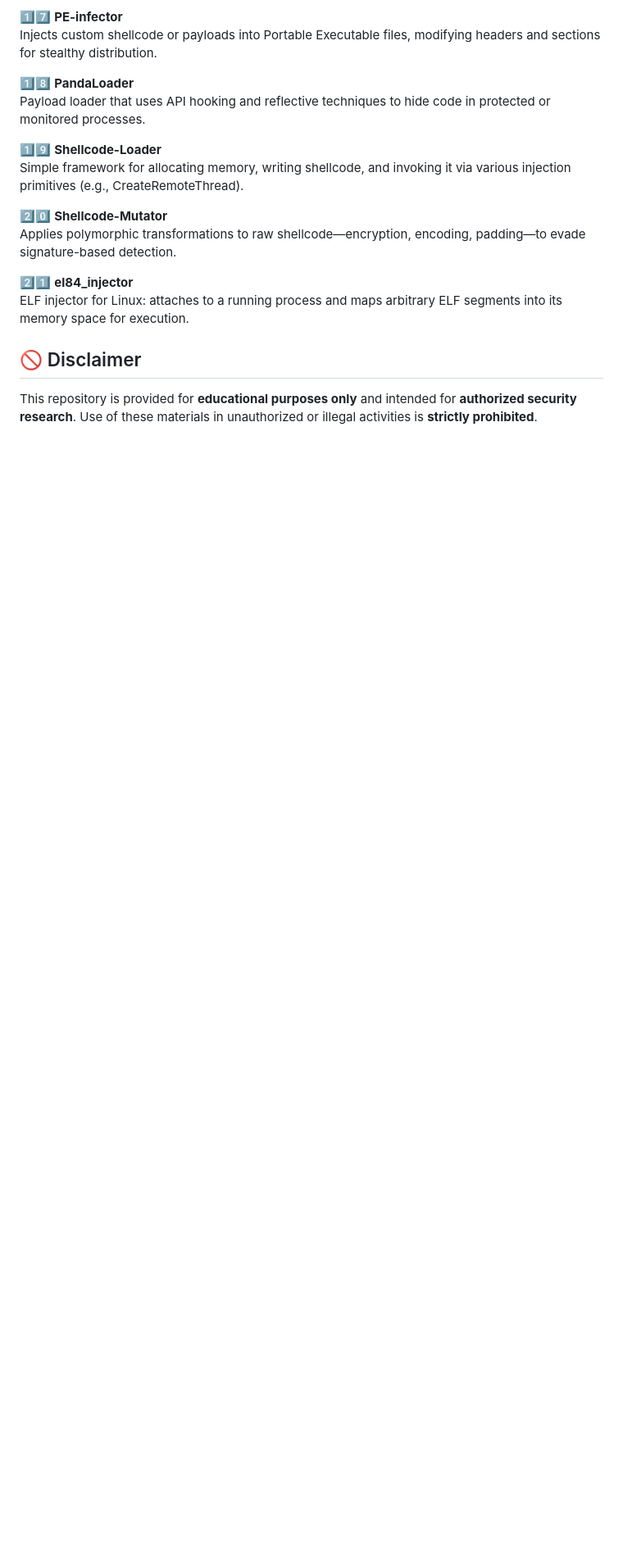
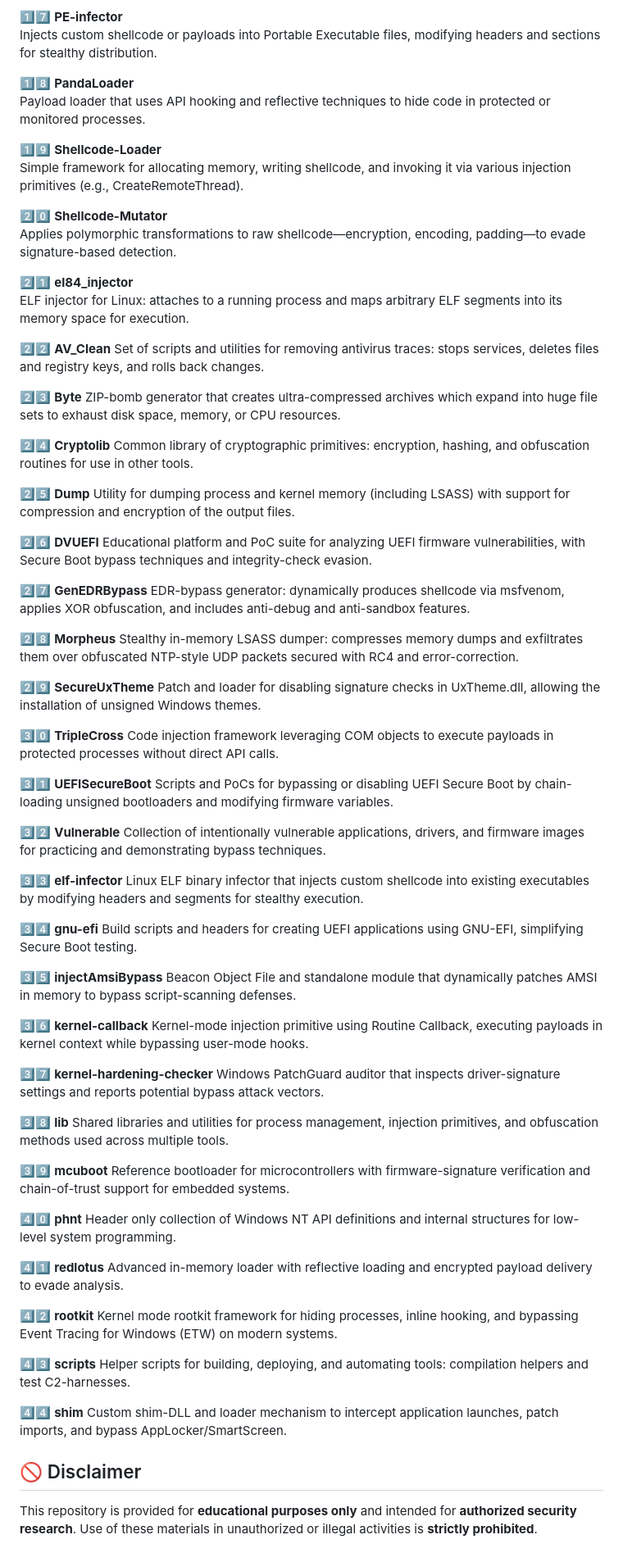
Before and after one commit to Yuragy/Bypass-Protection0x00, a Markdown page: README.md, the part around the change. Shown: that part at 82% size. Rendered like a GitHub page; blank space fills up the shorter version.

```diff
--- a/README.md
+++ b/README.md
@@ -87,6 +87,76 @@ All the tools in this repository are a collection that continues to grow, the au
 2️⃣1️⃣ **el84_injector**
     ELF injector for Linux: attaches to a running process and maps arbitrary ELF segments into its memory space for execution.
 
+2️⃣2️⃣ **AV\_Clean**
+    Set of scripts and utilities for removing antivirus traces: stops services, deletes files and registry keys, and rolls back changes.
+
+2️⃣3️⃣ **Byte**
+    ZIP-bomb generator that creates ultra-compressed archives which expand into huge file sets to exhaust disk space, memory, or CPU resources.
+
+2️⃣4️⃣ **Cryptolib**
+    Common library of cryptographic primitives: encryption, hashing, and obfuscation routines for use in other tools.
+
+2️⃣5️⃣ **Dump**
+    Utility for dumping process and kernel memory (including LSASS) with support for compression and encryption of the output files.
+
+2️⃣6️⃣ **DVUEFI**
+    Educational platform and PoC suite for analyzing UEFI firmware vulnerabilities, with Secure Boot bypass techniques and integrity-check evasion.
+
+2️⃣7️⃣ **GenEDRBypass**
+    EDR-bypass generator: dynamically produces shellcode via msfvenom, applies XOR obfuscation, and includes anti-debug and anti-sandbox features.
+
+2️⃣8️⃣ **Morpheus**
+    Stealthy in-memory LSASS dumper: compresses memory dumps and exfiltrates them over obfuscated NTP-style UDP packets secured with RC4 and error-correction.
+
+2️⃣9️⃣ **SecureUxTheme**
+    Patch and loader for disabling signature checks in UxTheme.dll, allowing the installation of unsigned Windows themes.
+
+3️⃣0️⃣ **TripleCross**
+    Code injection framework leveraging COM objects to execute payloads in protected processes without direct API calls.
+
+3️⃣1️⃣ **UEFISecureBoot**
+    Scripts and PoCs for bypassing or disabling UEFI Secure Boot by chain-loading unsigned bootloaders and modifying firmware variables.
+
+3️⃣2️⃣ **Vulnerable**
+    Collection of intentionally vulnerable applications, drivers, and firmware images for practicing and demonstrating bypass techniques.
+
+3️⃣3️⃣ **elf-infector**
+    Linux ELF binary infector that injects custom shellcode into existing executables by modifying headers and segments for stealthy execution.
+
+3️⃣4️⃣ **gnu-efi**
+    Build scripts and headers for creating UEFI applications using GNU-EFI, simplifying Secure Boot testing.
+
+3️⃣5️⃣ **injectAmsiBypass**
+    Beacon Object File and standalone module that dynamically patches AMSI in memory to bypass script-scanning defenses.
+
+3️⃣6️⃣ **kernel-callback**
+    Kernel-mode injection primitive using Routine Callback, executing payloads in kernel context while bypassing user-mode hooks.
+
+3️⃣7️⃣ **kernel-hardening-checker**
+    Windows PatchGuard auditor that inspects driver-signature settings and reports potential bypass attack vectors.
+
+3️⃣8️⃣ **lib**
+    Shared libraries and utilities for process management, injection primitives, and obfuscation methods used across multiple tools.
+
+3️⃣9️⃣ **mcuboot**
+    Reference bootloader for microcontrollers with firmware-signature verification and chain-of-trust support for embedded systems.
+
+4️⃣0️⃣ **phnt**
+    Header only collection of Windows NT API definitions and internal structures for low-level system programming.
+
+4️⃣1️⃣ **redlotus**
+    Advanced in-memory loader with reflective loading and encrypted payload delivery to evade analysis.
+
+4️⃣2️⃣ **rootkit**
+    Kernel mode rootkit framework for hiding processes, inline hooking, and bypassing Event Tracing for Windows (ETW) on modern systems.
+
+4️⃣3️⃣ **scripts**
+    Helper scripts for building, deploying, and automating tools: compilation helpers and test C2-harnesses.
+
+4️⃣4️⃣ **shim**
+    Custom shim-DLL and loader mechanism to intercept application launches, patch imports, and bypass AppLocker/SmartScreen.
+
+
 ## 🚫 Disclaimer
 
 This repository is provided for **educational purposes only** and intended for **authorized security research**.
```
